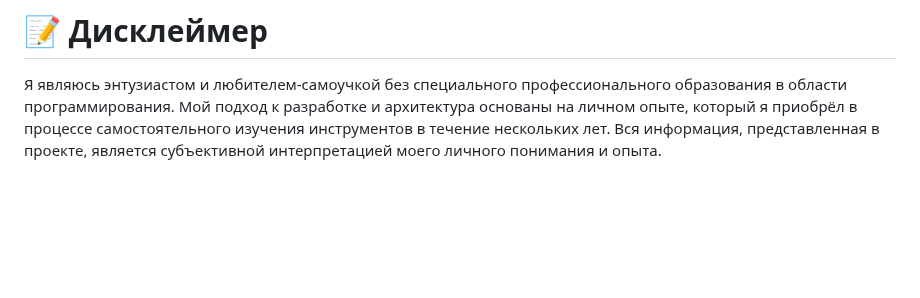
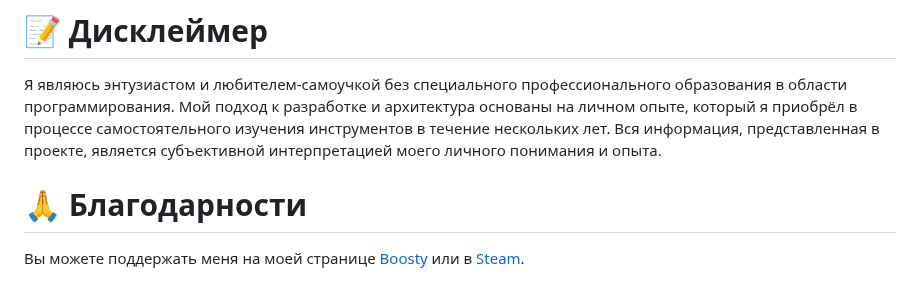
Before and after one commit to withvoidwithin/dota2_modding, a Markdown page: README.md, the part around the change. Rendered like a GitHub page; blank space fills up the shorter version.

```diff
--- a/README.md
+++ b/README.md
@@ -42,3 +42,6 @@ Copyright © 2024, [WITHVOIDWITHIN](https://steamcommunity.com/id/withvoidwithin
 
 # 📝 Дисклеймер
 Я являюсь энтузиастом и любителем-самоучкой без специального профессионального образования в области программирования. Мой подход к разработке и архитектура основаны на личном опыте, который я приобрёл в процессе самостоятельного изучения инструментов в течение нескольких лет. Вся информация, представленная в проекте, является субъективной интерпретацией моего личного понимания и опыта.
+
+# 🙏 Благодарности
+Вы можете поддержать меня на моей странице [Boosty](https://boosty.to/withvoidwithin) или в [Steam](https://steamcommunity.com/id/withvoidwithin/).
```
